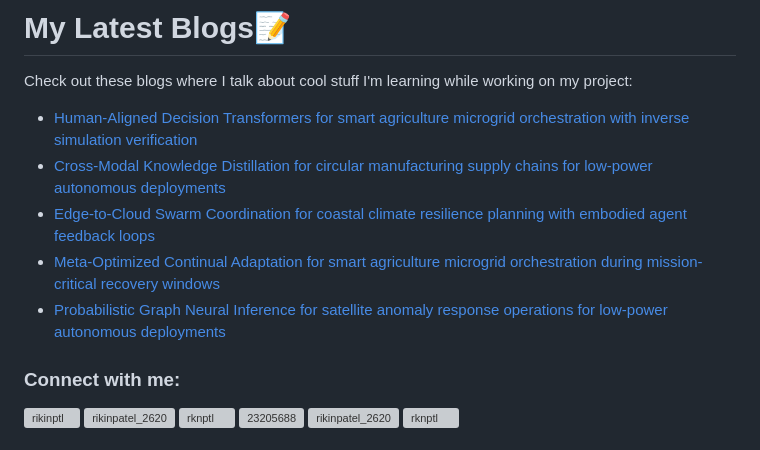
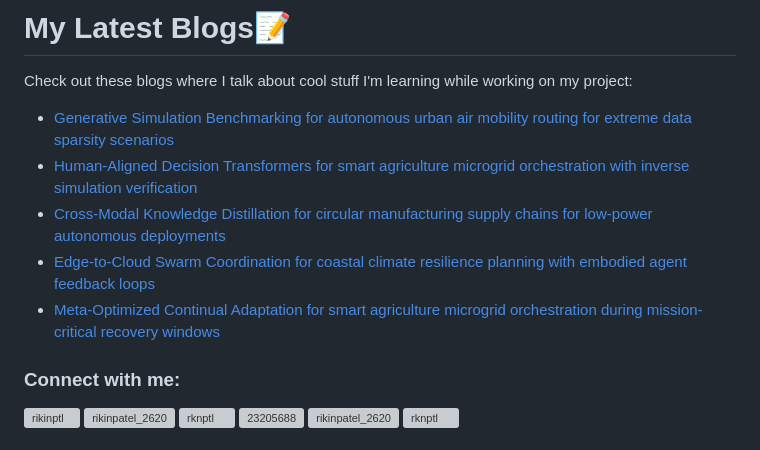
Before and after one commit to rikinptl/rikinptl, a Markdown page: README.md, the part around the change. Drawn GitHub-style; grey boxes are pictures that could not be loaded.

Commit message:
Updated with the latest blog posts

```diff
--- a/README.md
+++ b/README.md
@@ -17,11 +17,11 @@
 # My Latest Blogs📝
 Check out these blogs where I talk about cool stuff I'm learning while working on my project:
 <!-- BLOG-POST-LIST:START -->
+- [Generative Simulation Benchmarking for autonomous urban air mobility routing for extreme data sparsity scenarios](https://dev.to/rikinptl/generative-simulation-benchmarking-for-autonomous-urban-air-mobility-routing-for-extreme-data-1a59)
 - [Human-Aligned Decision Transformers for smart agriculture microgrid orchestration with inverse simulation verification](https://dev.to/rikinptl/human-aligned-decision-transformers-for-smart-agriculture-microgrid-orchestration-with-inverse-4j4k)
 - [Cross-Modal Knowledge Distillation for circular manufacturing supply chains for low-power autonomous deployments](https://dev.to/rikinptl/cross-modal-knowledge-distillation-for-circular-manufacturing-supply-chains-for-low-power-235l)
 - [Edge-to-Cloud Swarm Coordination for coastal climate resilience planning with embodied agent feedback loops](https://dev.to/rikinptl/edge-to-cloud-swarm-coordination-for-coastal-climate-resilience-planning-with-embodied-agent-1con)
 - [Meta-Optimized Continual Adaptation for smart agriculture microgrid orchestration during mission-critical recovery windows](https://dev.to/rikinptl/meta-optimized-continual-adaptation-for-smart-agriculture-microgrid-orchestration-during-1bm5)
-- [Probabilistic Graph Neural Inference for satellite anomaly response operations for low-power autonomous deployments](https://dev.to/rikinptl/probabilistic-graph-neural-inference-for-satellite-anomaly-response-operations-for-low-power-2g7e)
 <!-- BLOG-POST-LIST:END -->
 <h3 align="left">Connect with me:</h3>
 <p align="left">
```
